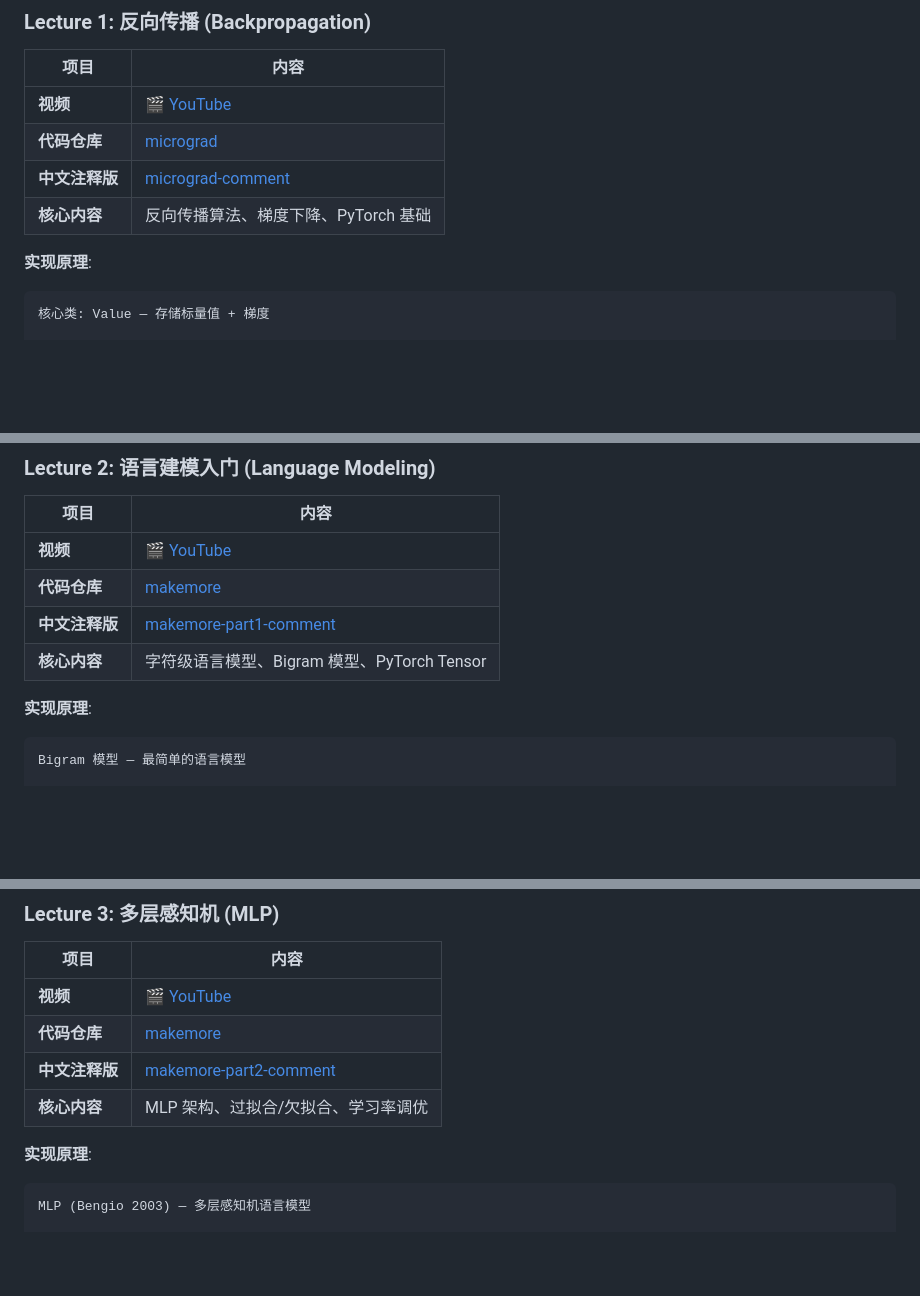
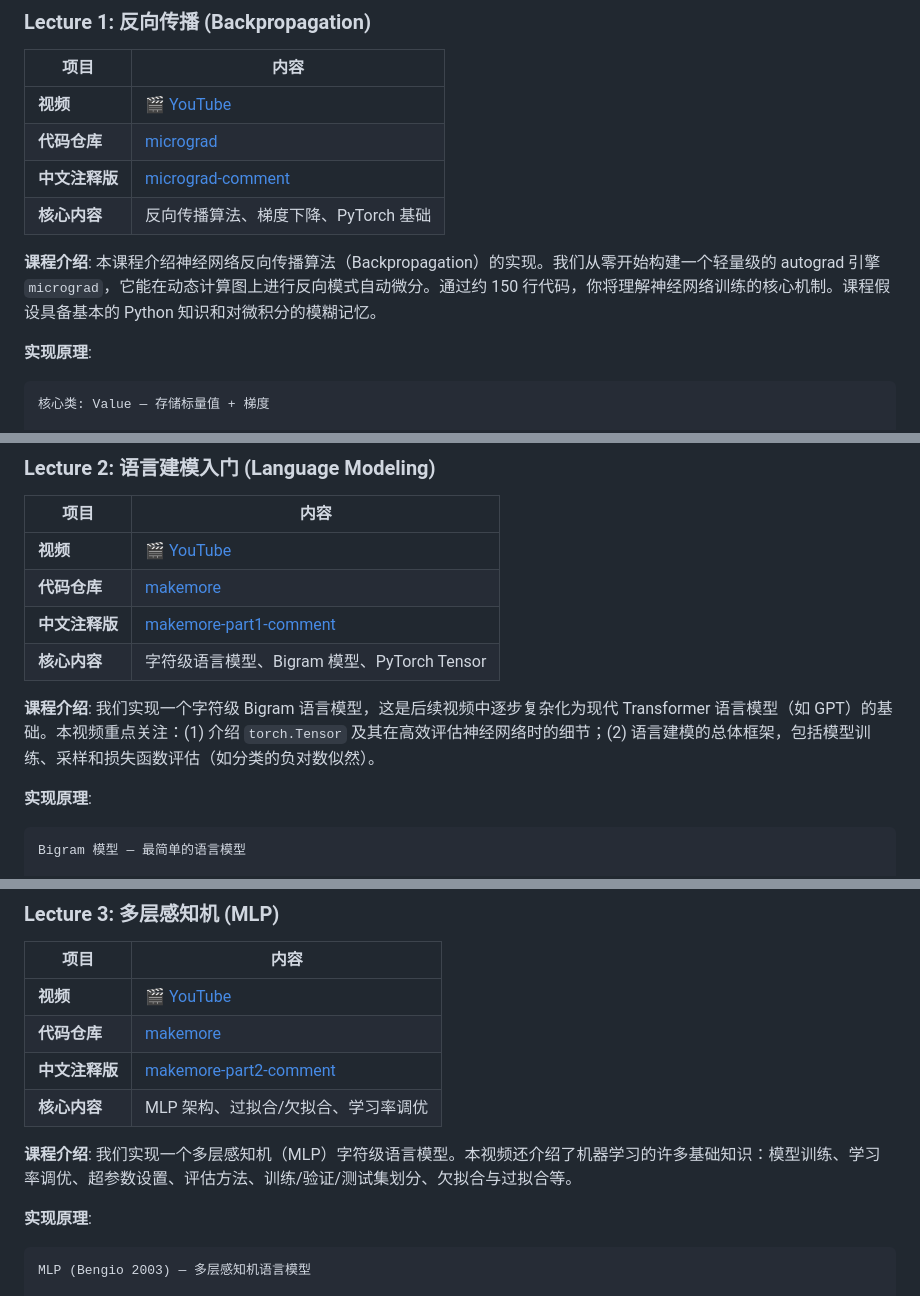
Before and after one commit to LJH-01/llm-learn, a Markdown page: README.md, 3 parts joined by grey strips. Rendered like a GitHub page; blank space fills up the shorter version.

Commit message:
添加每个 Lecture 的课程介绍段落
参考 nn-zero-to-hero 官方 README，在每个 Lecture 的实现原理之前
增加课程介绍段落，帮助学习者更好地理解课程内容和目标。

Co-Authored-By: Claude Opus 4.6 <noreply@anthropic.com>

````diff
--- a/README.md
+++ b/README.md
@@ -33,6 +33,9 @@
 | **中文注释版** | [micrograd-comment](./micrograd-comment/) |
 | **核心内容** | 反向传播算法、梯度下降、PyTorch 基础 |
 
+**课程介绍**:
+本课程介绍神经网络反向传播算法（Backpropagation）的实现。我们从零开始构建一个轻量级的 autograd 引擎 `micrograd`，它能在动态计算图上进行反向模式自动微分。通过约 150 行代码，你将理解神经网络训练的核心机制。课程假设具备基本的 Python 知识和对微积分的模糊记忆。
+
 **实现原理**:
 
 ```
@@ -67,6 +70,9 @@
 | **代码仓库** | [makemore](https://github.com/karpathy/makemore) |
 | **中文注释版** | [makemore-part1-comment](./makemore-part1-comment/) |
 | **核心内容** | 字符级语言模型、Bigram 模型、PyTorch Tensor |
+
+**课程介绍**:
+我们实现一个字符级 Bigram 语言模型，这是后续视频中逐步复杂化为现代 Transformer 语言模型（如 GPT）的基础。本视频重点关注：(1) 介绍 `torch.Tensor` 及其在高效评估神经网络时的细节；(2) 语言建模的总体框架，包括模型训练、采样和损失函数评估（如分类的负对数似然）。
 
 **实现原理**:
 
@@ -104,6 +110,9 @@ Bigram 模型 — 最简单的语言模型
 | **中文注释版** | [makemore-part2-comment](./makemore-part2-comment/) |
 | **核心内容** | MLP 架构、过拟合/欠拟合、学习率调优 |
 
+**课程介绍**:
+我们实现一个多层感知机（MLP）字符级语言模型。本视频还介绍了机器学习的许多基础知识：模型训练、学习率调优、超参数设置、评估方法、训练/验证/测试集划分、欠拟合与过拟合等。
+
 **实现原理**:
 
 ```
````
Also changed, not shown: other parts of README.md (+18 -0 lines).
